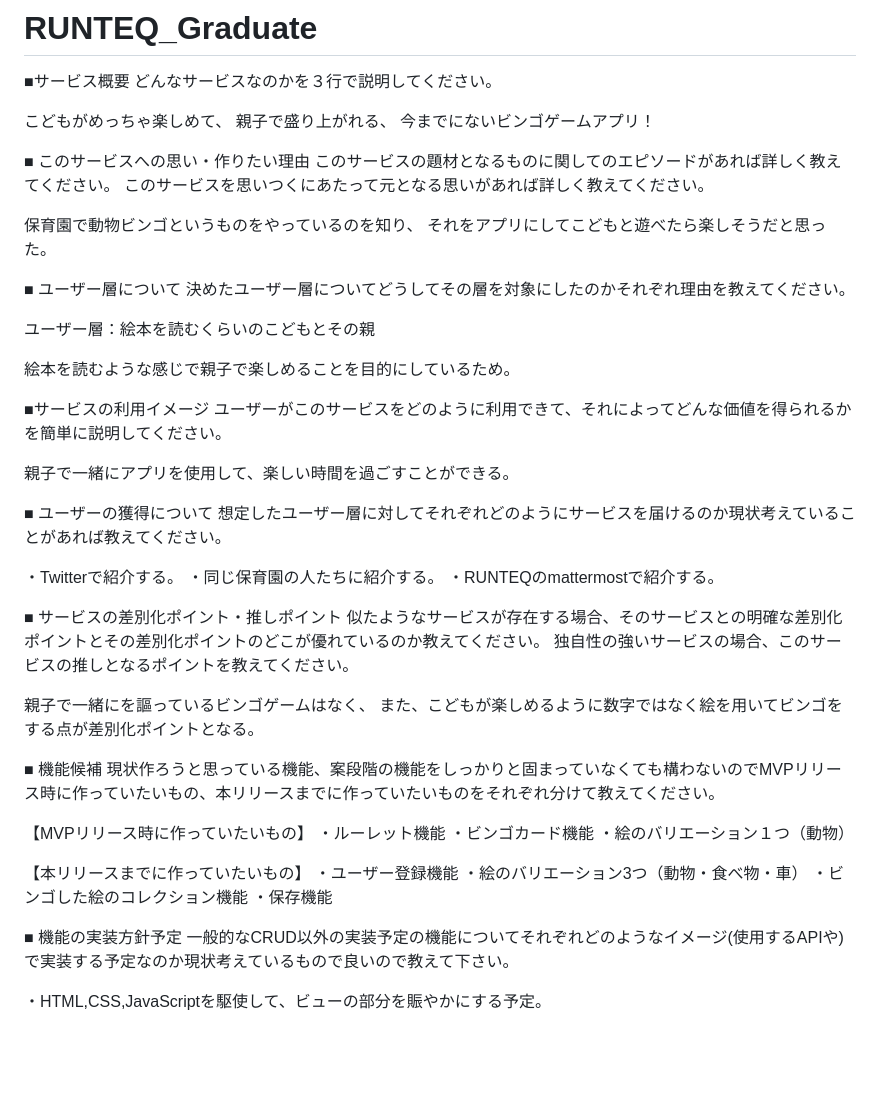
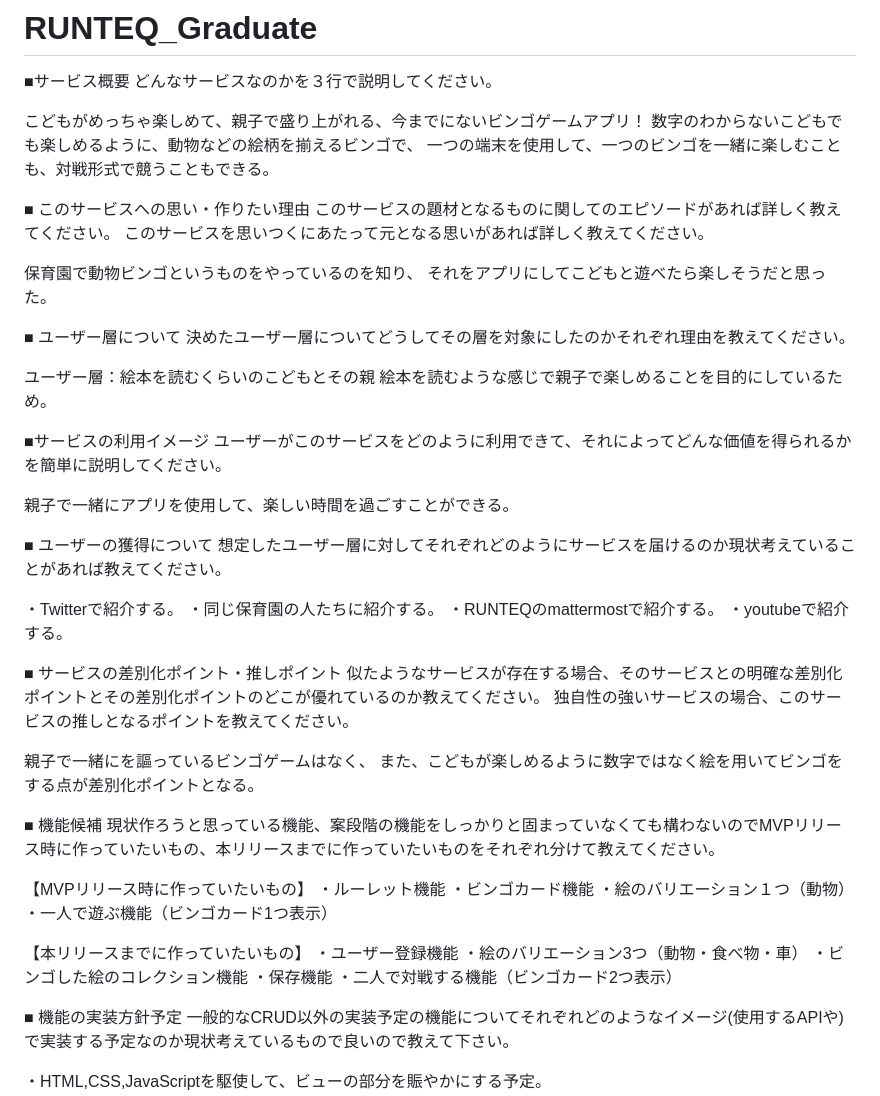
Before and after one commit to maki1125/RUNTEQ_Graduate, a Markdown page: README.md, the part around the change. Rendered like a GitHub page; blank space fills up the shorter version.

Commit message:
update README 2

```diff
--- a/README.md
+++ b/README.md
@@ -1,9 +1,9 @@
 # RUNTEQ_Graduate
 ■サービス概要 どんなサービスなのかを３行で説明してください。
 
-こどもがめっちゃ楽しめて、
-親子で盛り上がれる、
-今までにないビンゴゲームアプリ！
+こどもがめっちゃ楽しめて、親子で盛り上がれる、今までにないビンゴゲームアプリ！
+数字のわからないこどもでも楽しめるように、動物などの絵柄を揃えるビンゴで、
+一つの端末を使用して、一つのビンゴを一緒に楽しむことも、対戦形式で競うこともできる。
 
 ■ このサービスへの思い・作りたい理由 このサービスの題材となるものに関してのエピソードがあれば詳しく教えてください。 このサービスを思いつくにあたって元となる思いがあれば詳しく教えてください。
 
@@ -13,7 +13,6 @@
 ■ ユーザー層について 決めたユーザー層についてどうしてその層を対象にしたのかそれぞれ理由を教えてください。
 
 ユーザー層：絵本を読むくらいのこどもとその親
-
 絵本を読むような感じで親子で楽しめることを目的にしているため。
 
 ■サービスの利用イメージ ユーザーがこのサービスをどのように利用できて、それによってどんな価値を得られるかを簡単に説明してください。
@@ -25,6 +24,7 @@
 ・Twitterで紹介する。
 ・同じ保育園の人たちに紹介する。
 ・RUNTEQのmattermostで紹介する。
+・youtubeで紹介する。
 
 ■ サービスの差別化ポイント・推しポイント 似たようなサービスが存在する場合、そのサービスとの明確な差別化ポイントとその差別化ポイントのどこが優れているのか教えてください。 独自性の強いサービスの場合、このサービスの推しとなるポイントを教えてください。
 
@@ -37,12 +37,14 @@
 ・ルーレット機能
 ・ビンゴカード機能
 ・絵のバリエーション１つ（動物）
+・一人で遊ぶ機能（ビンゴカード1つ表示）
 
 【本リリースまでに作っていたいもの】
 ・ユーザー登録機能
 ・絵のバリエーション3つ（動物・食べ物・車）
 ・ビンゴした絵のコレクション機能
 ・保存機能
+・二人で対戦する機能（ビンゴカード2つ表示）
 
 ■ 機能の実装方針予定 一般的なCRUD以外の実装予定の機能についてそれぞれどのようなイメージ(使用するAPIや)で実装する予定なのか現状考えているもので良いので教えて下さい。
 
```
